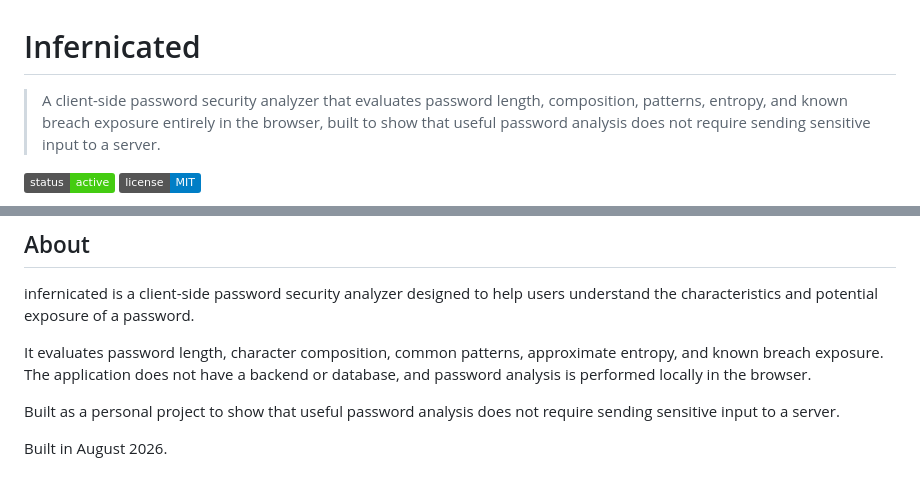
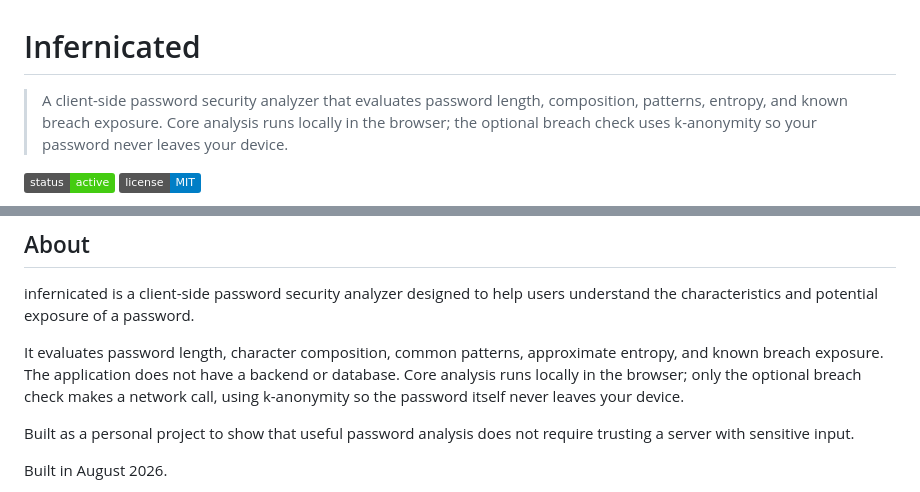
Before and after one commit to p3xz/Infernicated, a Markdown page: README.md, 2 parts joined by grey strips. Rendered like a GitHub page; badges without logos.

Commit message:
Clarify browser-only claims vs optional HIBP breach check

```diff
--- a/README.md
+++ b/README.md
@@ -1,6 +1,6 @@
 # Infernicated
 
-> A client-side password security analyzer that evaluates password length, composition, patterns, entropy, and known breach exposure entirely in the browser, built to show that useful password analysis does not require sending sensitive input to a server.
+> A client-side password security analyzer that evaluates password length, composition, patterns, entropy, and known breach exposure. Core analysis runs locally in the browser; the optional breach check uses k-anonymity so your password never leaves your device.
 
 ![Status](https://img.shields.io/badge/status-active-brightgreen)
 ![License](https://img.shields.io/badge/license-MIT-blue)
@@ -11,9 +11,9 @@
 
 infernicated is a client-side password security analyzer designed to help users understand the characteristics and potential exposure of a password.
 
-It evaluates password length, character composition, common patterns, approximate entropy, and known breach exposure. The application does not have a backend or database, and password analysis is performed locally in the browser.
+It evaluates password length, character composition, common patterns, approximate entropy, and known breach exposure. The application does not have a backend or database. Core analysis runs locally in the browser; only the optional breach check makes a network call, using k-anonymity so the password itself never leaves your device.
 
-Built as a personal project to show that useful password analysis does not require sending sensitive input to a server.
+Built as a personal project to show that useful password analysis does not require trusting a server with sensitive input.
 
 Built in August 2026.
 
```
